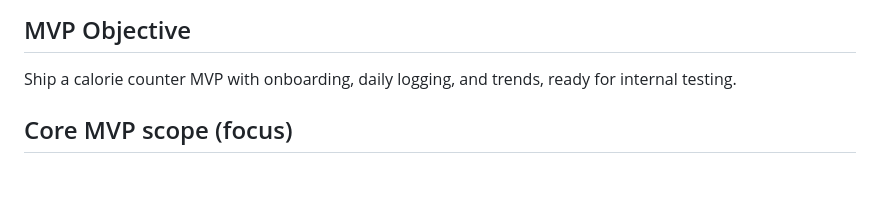
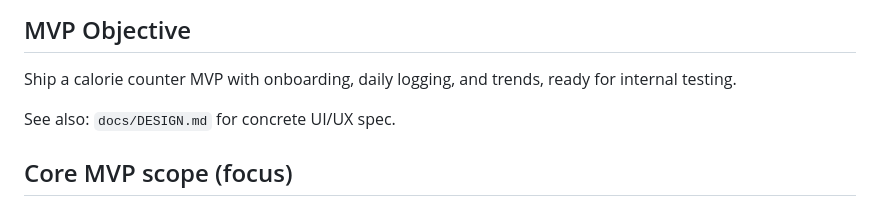
Before and after one commit to munkhaus/calories, a Markdown page: docs/PLAN.md, the part around the change. Drawn GitHub-style; blank space fills up the shorter version.

Commit message:
docs: add DESIGN.md (UI/UX spec) and link from PLAN.md

```diff
--- a/docs/PLAN.md
+++ b/docs/PLAN.md
@@ -1,5 +1,7 @@
 ## MVP Objective
 Ship a calorie counter MVP with onboarding, daily logging, and trends, ready for internal testing.
+
+See also: `docs/DESIGN.md` for concrete UI/UX spec.
 
 ## Core MVP scope (focus)
 - In scope:
```
Also changed, not shown: docs/DESIGN.md (added, +45 -0 lines).
